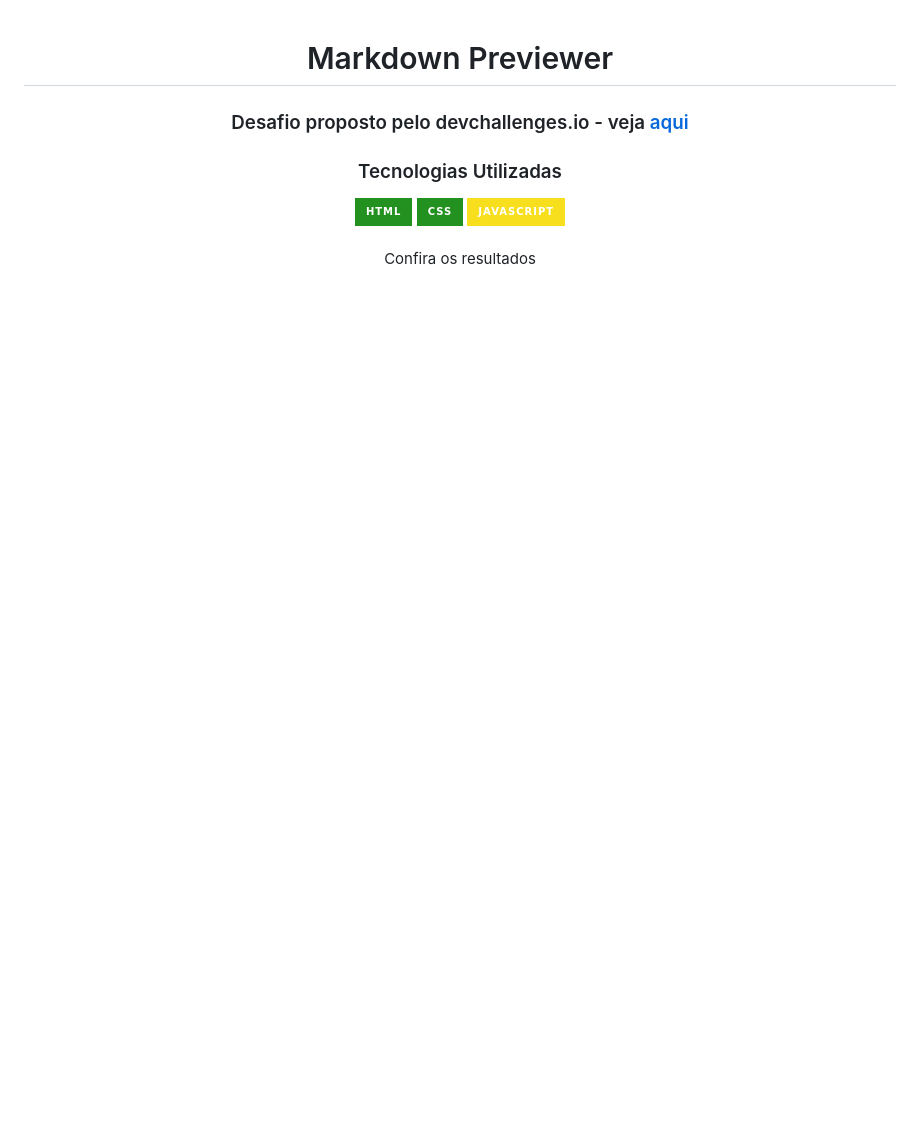
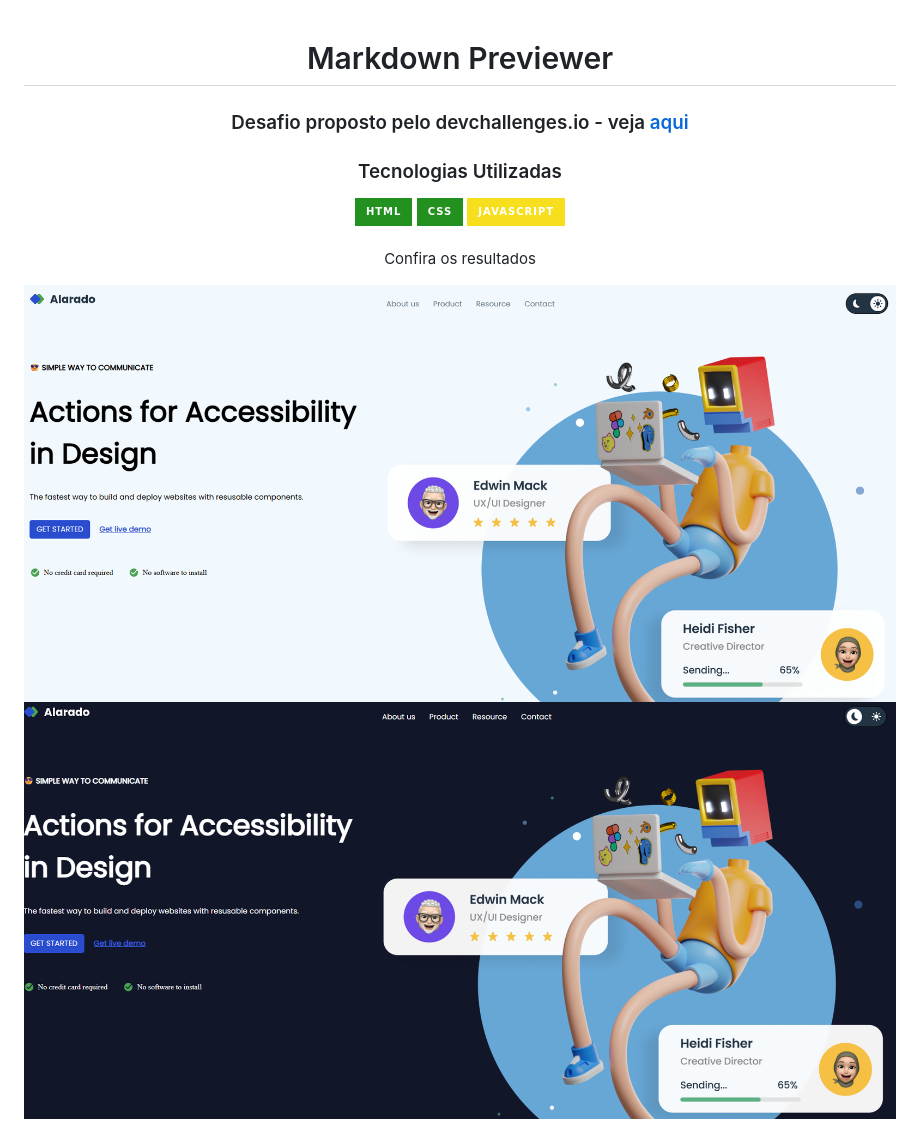
Before and after one commit to leopoldo-moreira/simple-homepage, a Markdown page: README.md, the part around the change. GitHub-like rendering; pictures changed too: img/print1.png (added), img/print2.png (added); badges without logos; blank space fills up the shorter version.

Commit message:
Adicionado print do site no readme.md

```diff
--- a/README.md
+++ b/README.md
@@ -11,3 +11,6 @@
 
   <br>
   <p>Confira os resultados</p>
+
+  ![Print da Tela Dark Mode OFF](img/print1.png)
+  ![Print da Tela Dark Mode ON](img/print2.png)
```
